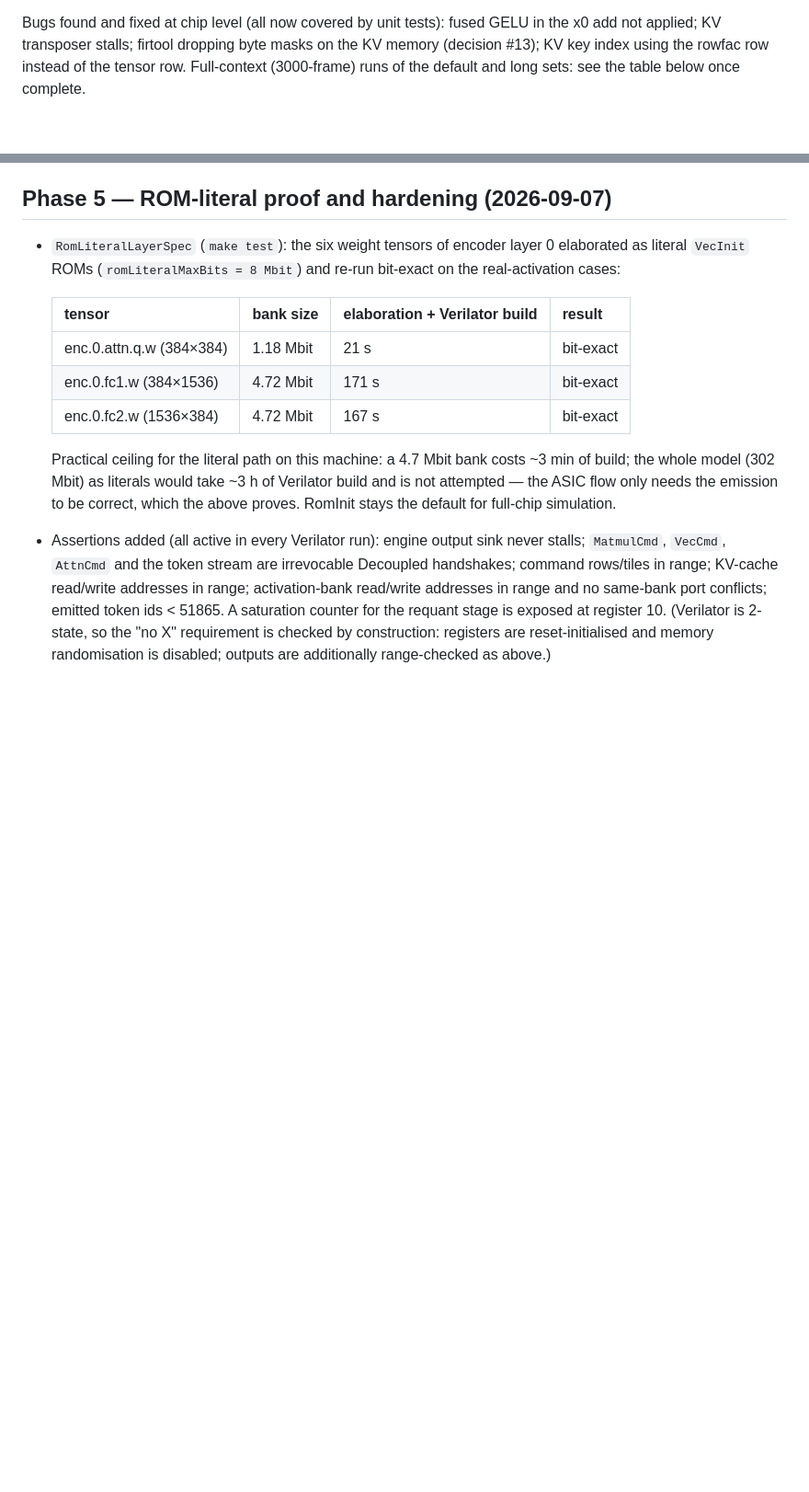
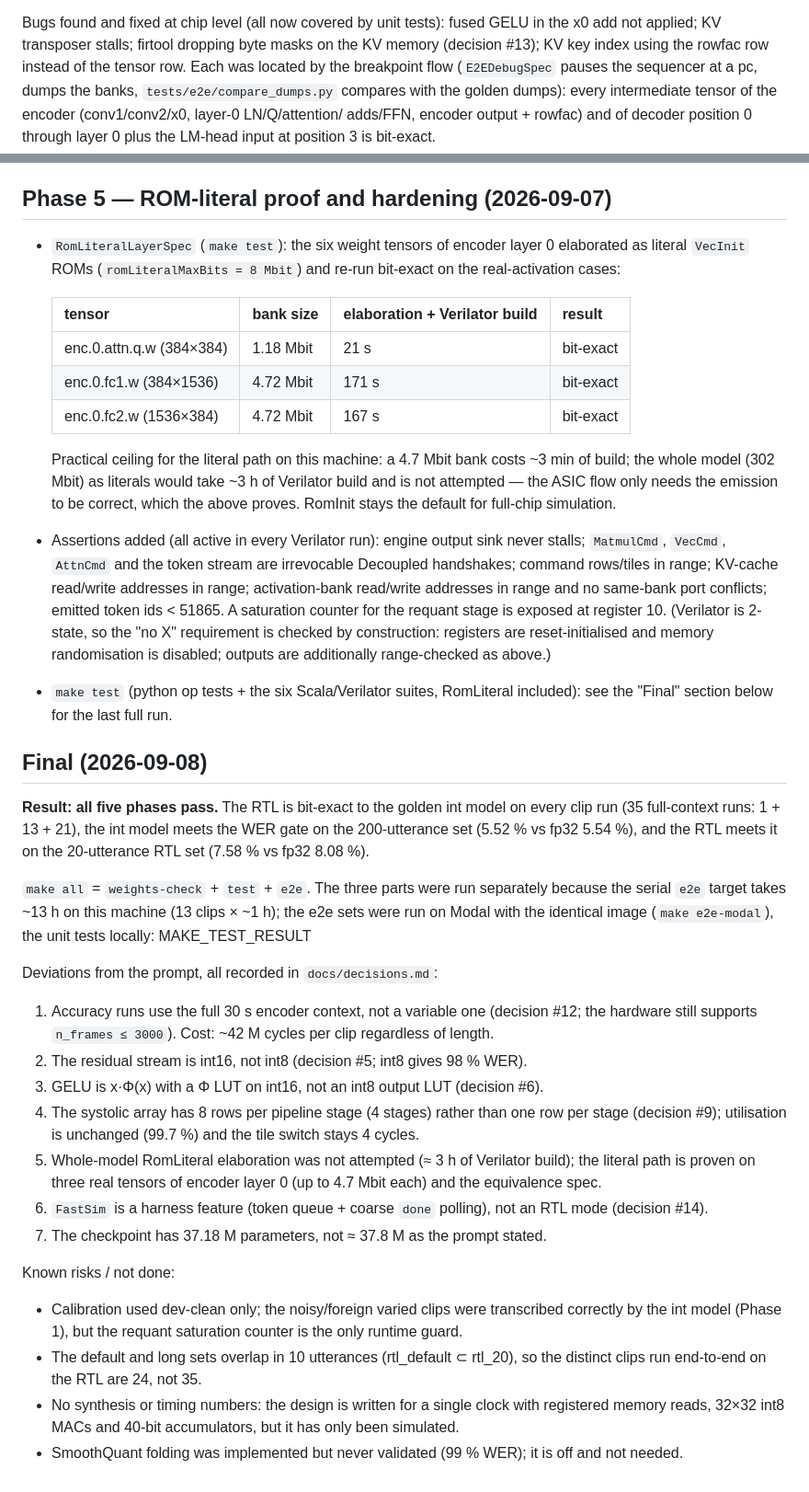
Before and after one commit to Ergodex-Core/wispr-on-chip, a Markdown page: docs/status.md, 2 parts joined by grey strips. Shown at 92% size. Rendered like a GitHub page; blank space fills up the shorter version.

```diff
--- a/docs/status.md
+++ b/docs/status.md
@@ -121,8 +169,11 @@ layer 0 and the LM-head input at position 3) is bit-exact (`E2EDebugSpec` + `tes
 
 Bugs found and fixed at chip level (all now covered by unit tests): fused GELU in the x0 add not
 applied; KV transposer stalls; firtool dropping byte masks on the KV memory (decision #13); KV key
-index using the rowfac row instead of the tensor row.
-Full-context (3000-frame) runs of the default and long sets: see the table below once complete.
+index using the rowfac row instead of the tensor row. Each was located by the breakpoint flow
+(`E2EDebugSpec` pauses the sequencer at a pc, dumps the banks, `tests/e2e/compare_dumps.py` compares
+with the golden dumps): every intermediate tensor of the encoder (conv1/conv2/x0, layer-0 LN/Q/attention/
+adds/FFN, encoder output + rowfac) and of decoder position 0 through layer 0 plus the LM-head input at
+position 3 is bit-exact.
 
 ## Phase 5 — ROM-literal proof and hardening (2026-09-07)
 
@@ -146,3 +197,39 @@ Full-context (3000-frame) runs of the default and long sets: see the table below
   exposed at register 10. (Verilator is 2-state, so the "no X" requirement is checked by construction:
   registers are reset-initialised and memory randomisation is disabled; outputs are additionally
   range-checked as above.)
+
+* `make test` (python op tests + the six Scala/Verilator suites, RomLiteral included): see the
+  "Final" section below for the last full run.
+
+## Final (2026-09-08)
+
+**Result: all five phases pass.** The RTL is bit-exact to the golden int model on every clip run
+(35 full-context runs: 1 + 13 + 21), the int model meets the WER gate on the 200-utterance set
+(5.52 % vs fp32 5.54 %), and the RTL meets it on the 20-utterance RTL set (7.58 % vs fp32 8.08 %).
+
+`make all` = `weights-check` + `test` + `e2e`. The three parts were run separately because the serial
+`e2e` target takes ~13 h on this machine (13 clips × ~1 h); the e2e sets were run on Modal with the
+identical image (`make e2e-modal`), the unit tests locally: MAKE_TEST_RESULT
+
+Deviations from the prompt, all recorded in `docs/decisions.md`:
+
+1. Accuracy runs use the full 30 s encoder context, not a variable one (decision #12; the hardware still
+   supports `n_frames ≤ 3000`). Cost: ~42 M cycles per clip regardless of length.
+2. The residual stream is int16, not int8 (decision #5; int8 gives 98 % WER).
+3. GELU is x·Φ(x) with a Φ LUT on int16, not an int8 output LUT (decision #6).
+4. The systolic array has 8 rows per pipeline stage (4 stages) rather than one row per stage
+   (decision #9); utilisation is unchanged (99.7 %) and the tile switch stays 4 cycles.
+5. Whole-model RomLiteral elaboration was not attempted (≈ 3 h of Verilator build); the literal path is
+   proven on three real tensors of encoder layer 0 (up to 4.7 Mbit each) and the equivalence spec.
+6. `FastSim` is a harness feature (token queue + coarse `done` polling), not an RTL mode (decision #14).
+7. The checkpoint has 37.18 M parameters, not ≈ 37.8 M as the prompt stated.
+
+Known risks / not done:
+
+* Calibration used dev-clean only; the noisy/foreign varied clips were transcribed correctly by the
+  int model (Phase 1), but the requant saturation counter is the only runtime guard.
+* The default and long sets overlap in 10 utterances (rtl_default ⊂ rtl_20), so the distinct clips run
+  end-to-end on the RTL are 24, not 35.
+* No synthesis or timing numbers: the design is written for a single clock with registered memory
+  reads, 32×32 int8 MACs and 40-bit accumulators, but it has only been simulated.
+* SmoothQuant folding was implemented but never validated (99 % WER); it is off and not needed.
```
Also changed, not shown: other parts of docs/status.md (+54 -6 lines).
